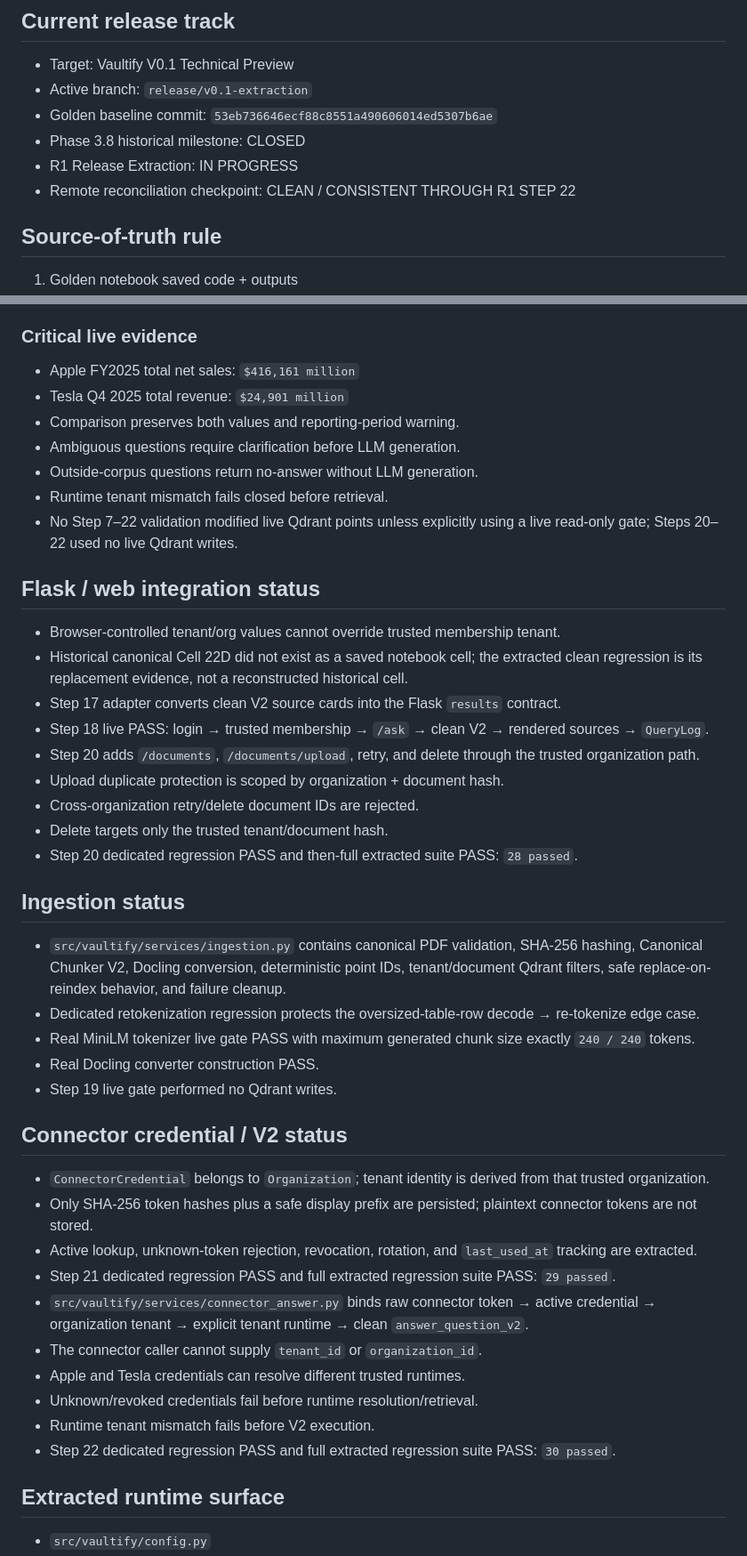
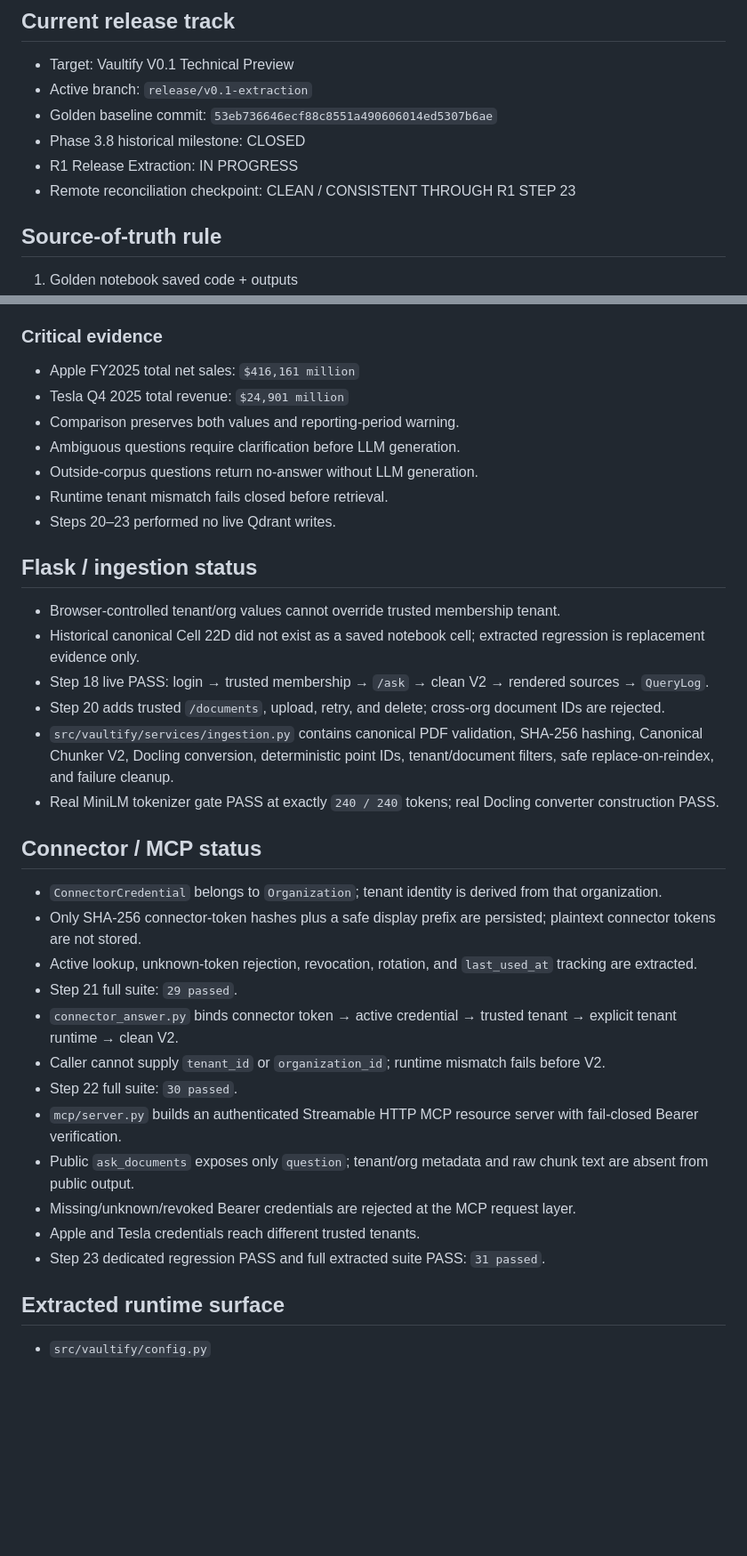
Before and after one commit to IhabAltekreeti/vaultify, a Markdown page: RELEASE_STATE.md, 2 parts joined by grey strips. Shown at 89% size. Rendered like a GitHub page; blank space fills up the shorter version.

Commit message:
Close R1 Step 23 and queue OAuth extraction

```diff
--- a/RELEASE_STATE.md
+++ b/RELEASE_STATE.md
@@ -6,7 +6,7 @@
 - Golden baseline commit: `53eb736646ecf88c8551a490606014ed5307b6ae`
 - Phase 3.8 historical milestone: CLOSED
 - R1 Release Extraction: IN PROGRESS
-- Remote reconciliation checkpoint: CLEAN / CONSISTENT THROUGH R1 STEP 22
+- Remote reconciliation checkpoint: CLEAN / CONSISTENT THROUGH R1 STEP 23
 
 ## Source-of-truth rule
 1. Golden notebook saved code + outputs
@@ -52,44 +53,36 @@ Golden Cell 21 series is represented in clean modules:
 - Cell 21E → grounded answer generation / `answer_question_v2`
 - Cell 21E.1 → context-aware unit resolution
 
-### Critical live evidence
+### Critical evidence
 - Apple FY2025 total net sales: `$416,161 million`
 - Tesla Q4 2025 total revenue: `$24,901 million`
 - Comparison preserves both values and reporting-period warning.
 - Ambiguous questions require clarification before LLM generation.
 - Outside-corpus questions return no-answer without LLM generation.
 - Runtime tenant mismatch fails closed before retrieval.
-- No Step 7–22 validation modified live Qdrant points unless explicitly using a live read-only gate; Steps 20–22 used no live Qdrant writes.
+- Steps 20–23 performed no live Qdrant writes.
 
-## Flask / web integration status
+## Flask / ingestion status
 - Browser-controlled tenant/org values cannot override trusted membership tenant.
-- Historical canonical Cell 22D did not exist as a saved notebook cell; the extracted clean regression is its replacement evidence, not a reconstructed historical cell.
-- Step 17 adapter converts clean V2 source cards into the Flask `results` contract.
+- Historical canonical Cell 22D did not exist as a saved notebook cell; extracted regression is replacement evidence only.
 - Step 18 live PASS: login → trusted membership → `/ask` → clean V2 → rendered sources → `QueryLog`.
-- Step 20 adds `/documents`, `/documents/upload`, retry, and delete through the trusted organization path.
-- Upload duplicate protection is scoped by organization + document hash.
-- Cross-organization retry/delete document IDs are rejected.
-- Delete targets only the trusted tenant/document hash.
-- Step 20 dedicated regression PASS and then-full extracted suite PASS: `28 passed`.
+- Step 20 adds trusted `/documents`, upload, retry, and delete; cross-org document IDs are rejected.
+- `src/vaultify/services/ingestion.py` contains canonical PDF validation, SHA-256 hashing, Canonical Chunker V2, Docling conversion, deterministic point IDs, tenant/document filters, safe replace-on-reindex, and failure cleanup.
+- Real MiniLM tokenizer gate PASS at exactly `240 / 240` tokens; real Docling converter construction PASS.
 
-## Ingestion status
-- `src/vaultify/services/ingestion.py` contains canonical PDF validation, SHA-256 hashing, Canonical Chunker V2, Docling conversion, deterministic point IDs, tenant/document Qdrant filters, safe replace-on-reindex behavior, and failure cleanup.
-- Dedicated retokenization regression protects the oversized-table-row decode → re-tokenize edge case.
-- Real MiniLM tokenizer live gate PASS with maximum generated chunk size exactly `240 / 240` tokens.
-- Real Docling converter construction PASS.
-- Step 19 live gate performed no Qdrant writes.
-
-## Connector credential / V2 status
-- `ConnectorCredential` belongs to `Organization`; tenant identity is derived from that trusted organization.
-- Only SHA-256 token hashes plus a safe display prefix are persisted; plaintext connector tokens are not stored.
+## Connector / MCP status
+- `ConnectorCredential` belongs to `Organization`; tenant identity is derived from that organization.
+- Only SHA-256 connector-token hashes plus a safe display prefix are persisted; plaintext connector tokens are not stored.
 - Active lookup, unknown-token rejection, revocation, rotation, and `last_used_at` tracking are extracted.
-- Step 21 dedicated regression PASS and full extracted regression suite PASS: `29 passed`.
-- `src/vaultify/services/connector_answer.py` binds raw connector token → active credential → organization tenant → explicit tenant runtime → clean `answer_question_v2`.
-- The connector caller cannot supply `tenant_id` or `organization_id`.
-- Apple and Tesla credentials can resolve different trusted runtimes.
-- Unknown/revoked credentials fail before runtime resolution/retrieval.
-- Runtime tenant mismatch fails before V2 execution.
-- Step 22 dedicated regression PASS and full extracted regression suite PASS: `30 passed`.
+- Step 21 full suite: `29 passed`.
+- `connector_answer.py` binds connector token → active credential → trusted tenant → explicit tenant runtime → clean V2.
+- Caller cannot supply `tenant_id` or `organization_id`; runtime mismatch fails before V2.
+- Step 22 full suite: `30 passed`.
+- `mcp/server.py` builds an authenticated Streamable HTTP MCP resource server with fail-closed Bearer verification.
+- Public `ask_documents` exposes only `question`; tenant/org metadata and raw chunk text are absent from public output.
+- Missing/unknown/revoked Bearer credentials are rejected at the MCP request layer.
+- Apple and Tesla credentials reach different trusted tenants.
+- Step 23 dedicated regression PASS and full extracted suite PASS: `31 passed`.
 
 ## Extracted runtime surface
 - `src/vaultify/config.py`
```
Also changed, not shown: other parts of RELEASE_STATE.md (+12 -10 lines).
